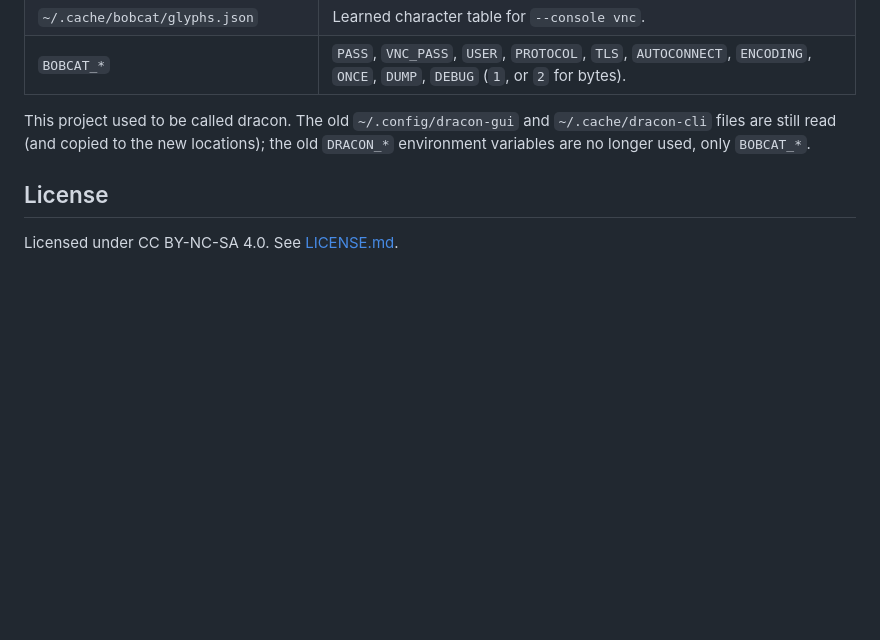
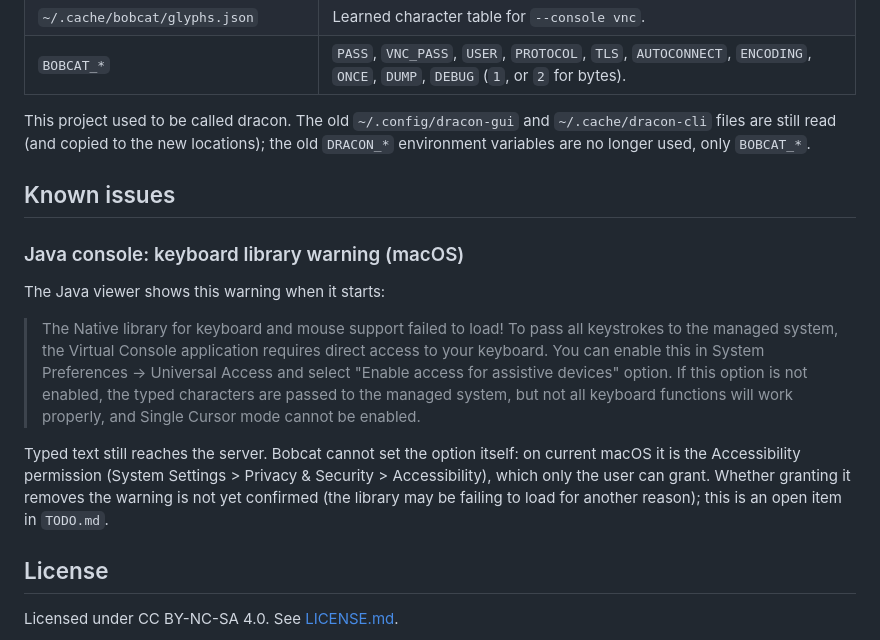
Before and after one commit to lateralblast/bobcat, a Markdown page: README.md, the part around the change. Rendered like a GitHub page; blank space fills up the shorter version.

Commit message:
Updates and improvements

```diff
--- a/README.md
+++ b/README.md
@@ -116,6 +116,19 @@ and password; SSH and SOL show a terminal.
 This project used to be called dracon. The old `~/.config/dracon-gui` and `~/.cache/dracon-cli` files are still read (and
 copied to the new locations); the old `DRACON_*` environment variables are no longer used, only `BOBCAT_*`.
 
+## Known issues
+
+### Java console: keyboard library warning (macOS)
+
+The Java viewer shows this warning when it starts:
+
+> The Native library for keyboard and mouse support failed to load!
+> To pass all keystrokes to the managed system, the
+> Virtual Console application requires direct access to your keyboard. You can enable this in System Preferences -> Universal Access and select "Enable access for assistive devices" option.
+> If this option is not enabled, the typed characters are passed to the managed system, but not all keyboard functions will work properly, and Single Cursor mode cannot be enabled.
+
+Typed text still reaches the server. Bobcat cannot set the option itself: on current macOS it is the Accessibility permission (System Settings > Privacy & Security > Accessibility), which only the user can grant. Whether granting it removes the warning is not yet confirmed (the library may be failing to load for another reason); this is an open item in `TODO.md`.
+
 ## License
 
 Licensed under CC BY-NC-SA 4.0. See [LICENSE.md](LICENSE.md).
```
